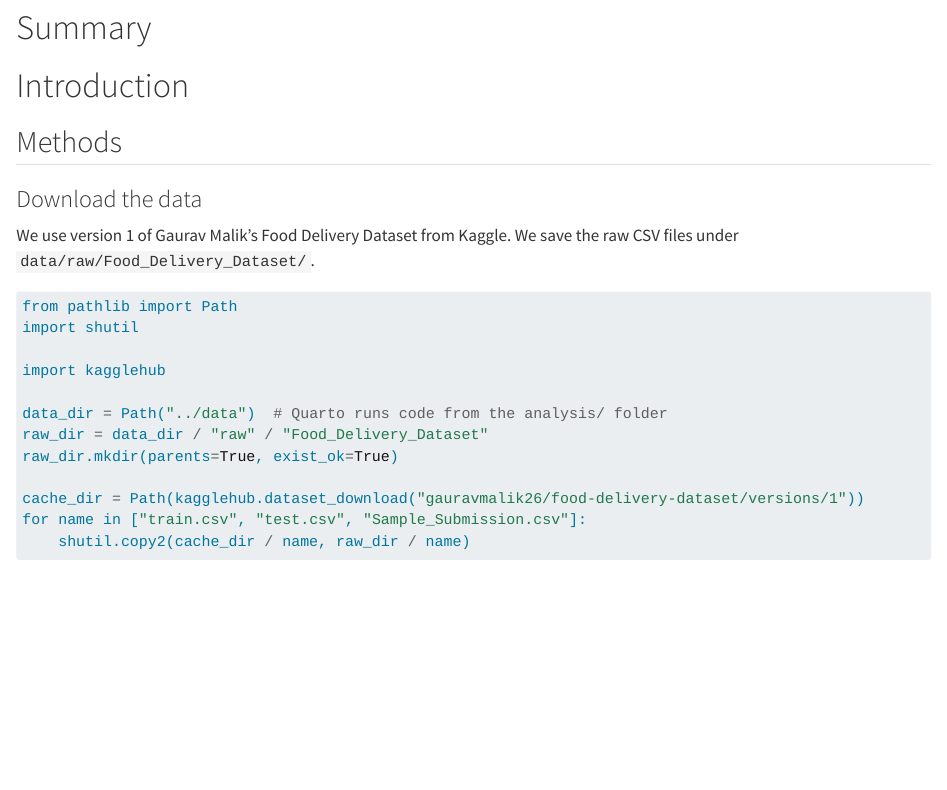
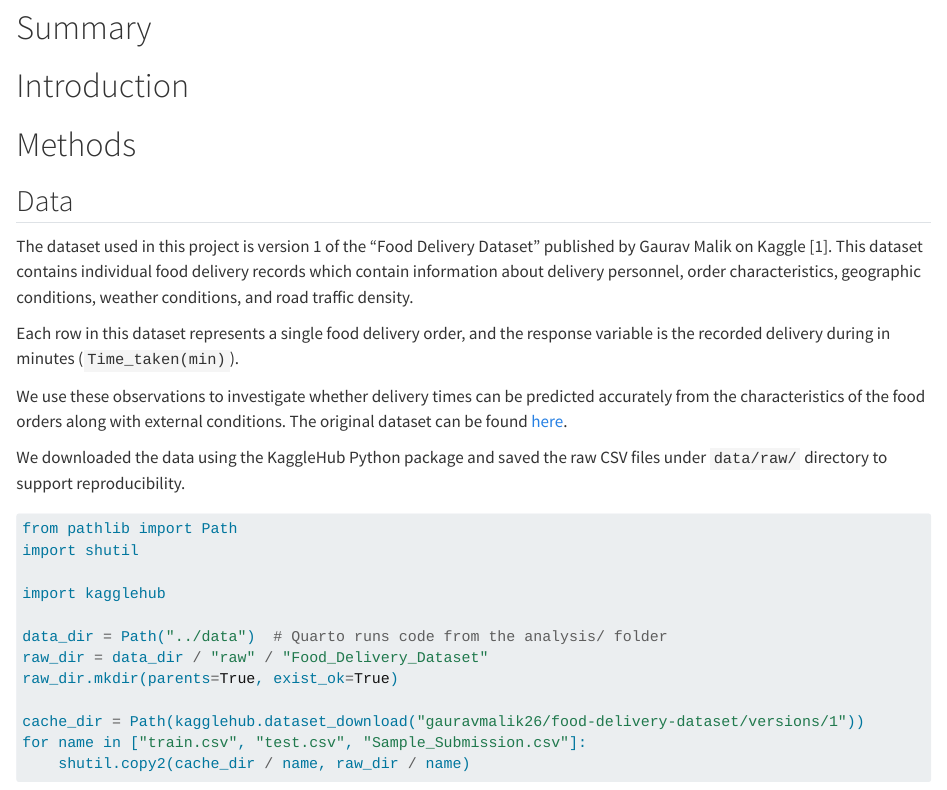
Before and after one commit to UBC-MDS-2026-27/DSCI-522-Group-18-Predicting-food-delivery-time, a Quarto document (analysis/food-delivery-time-regression.qmd): the page in a window 1100 px wide, from 610 px down. Rendered offline with R 4.5, knitr and Pandoc in place of Quarto, with nearby package versions; some code elsewhere in the file could not run offline; long lines of code are wrapped.

Commit message:
Wrote the initial process for the data

````diff
--- a/analysis/food-delivery-time-regression.qmd
+++ b/analysis/food-delivery-time-regression.qmd
@@ -33,11 +33,17 @@ _ = alt.renderers.enable("png", scale_factor=2)
 
 
 
-## Methods
+# Methods
 
-### Download the data
+## Data
 
-We use version 1 of Gaurav Malik's Food Delivery Dataset from Kaggle. We save the raw CSV files under `data/raw/Food_Delivery_Dataset/`.
+The dataset used in this project is version 1 of the "Food Delivery Dataset" published by Gaurav Malik on Kaggle [1]. This dataset contains individual food delivery records which contain information about delivery personnel, order characteristics, geographic conditions, weather conditions, and road traffic density.
+
+Each row in this dataset represents a single food delivery order, and the response variable is the recorded delivery during in minutes (`Time_taken(min)`).
+
+We use these observations to investigate whether delivery times can be predicted accurately from the characteristics of the food orders along with external conditions. The original dataset can be found [here](https://www.kaggle.com/datasets/gauravmalik26/food-delivery-dataset).
+
+We downloaded the data using the KaggleHub Python package and saved the raw CSV files under `data/raw/` directory to support reproducibility.
 
 ```{python}
 from pathlib import Path
````
